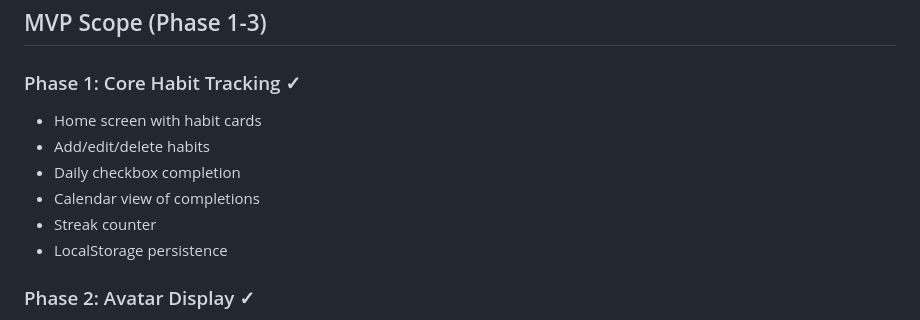
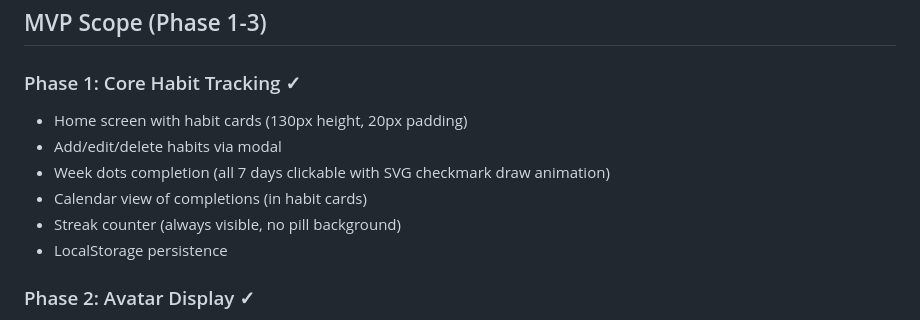
Before and after one commit to LampeDH/The-Game-of-Life, a Markdown page: CLAUDE.md, the part around the change. Rendered like a GitHub page.

Commit message:
📝 Update CLAUDE.md Phase 1 description
Updated Phase 1 scope to reflect actual implementation:
- Habit cards: 130px height, 20px padding (not 96px, 16px)
- Week dots: All 7 clickable with SVG checkmark draw animation (not daily checkbox)
- Streak counter: Always visible, no pill background
- Calendar view clarified as part of habit cards

Ensures future Claude sessions understand the actual implementation.

```diff
--- a/CLAUDE.md
+++ b/CLAUDE.md
@@ -191,11 +191,11 @@ Taking inspiration from Onrise app:
 ## MVP Scope (Phase 1-3)
 
 ### Phase 1: Core Habit Tracking ✓
-- Home screen with habit cards
-- Add/edit/delete habits
-- Daily checkbox completion
-- Calendar view of completions
-- Streak counter
+- Home screen with habit cards (130px height, 20px padding)
+- Add/edit/delete habits via modal
+- Week dots completion (all 7 days clickable with SVG checkmark draw animation)
+- Calendar view of completions (in habit cards)
+- Streak counter (always visible, no pill background)
 - LocalStorage persistence
 
 ### Phase 2: Avatar Display ✓
```
